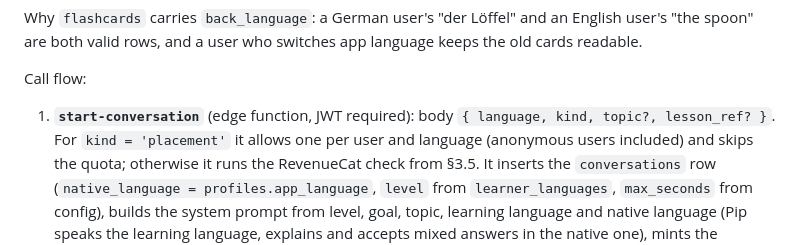
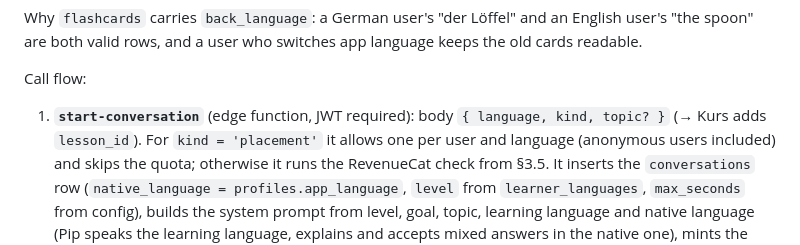
Before and after one commit to timohuennebeck/language-learning-app, a Markdown page: docs/database-plan.md, the part around the change. Rendered like a GitHub page.

Commit message:
docs: database plan · drop lesson_ref from start-conversation body
Co-Authored-By: Claude Fable 5.1 <noreply@anthropic.com>
Claude-Session: https://claude.ai/code/session_01LZHZhmGvDjCgYfDkZ3Hbd9

```diff
--- a/docs/database-plan.md
+++ b/docs/database-plan.md
@@ -441,8 +441,8 @@ spoon" are both valid rows, and a user who switches app language keeps the old c
 
 Call flow:
 
-1. **`start-conversation`** (edge function, JWT required): body `{ language, kind, topic?,
-   lesson_ref? }`. For `kind = 'placement'` it allows one per user and language (anonymous users
+1. **`start-conversation`** (edge function, JWT required): body `{ language, kind, topic? }`
+   (→ Kurs adds `lesson_id`). For `kind = 'placement'` it allows one per user and language (anonymous users
    included) and skips the quota; otherwise it runs the RevenueCat check from §3.5. It inserts the
    `conversations` row (`native_language = profiles.app_language`, `level` from
    `learner_languages`, `max_seconds` from config), builds the system prompt from level, goal,
```
